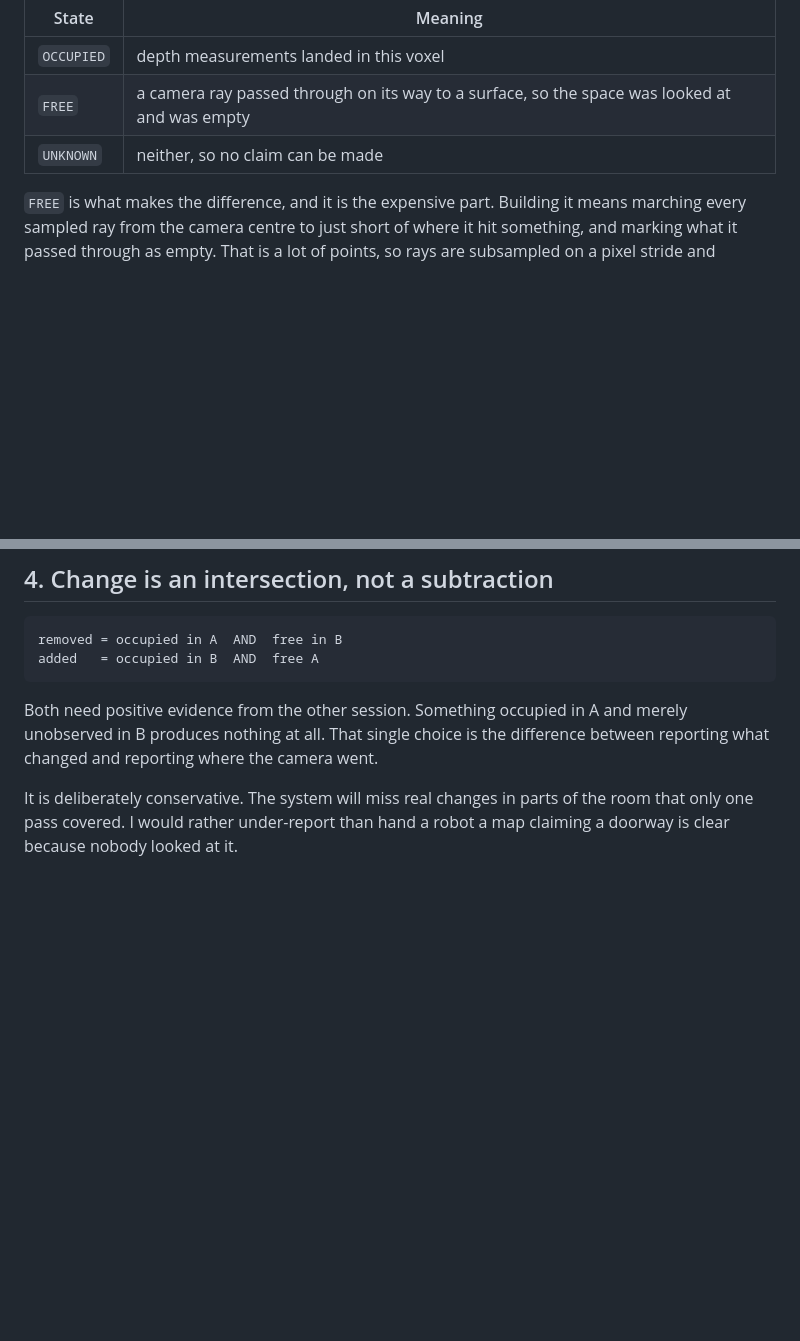
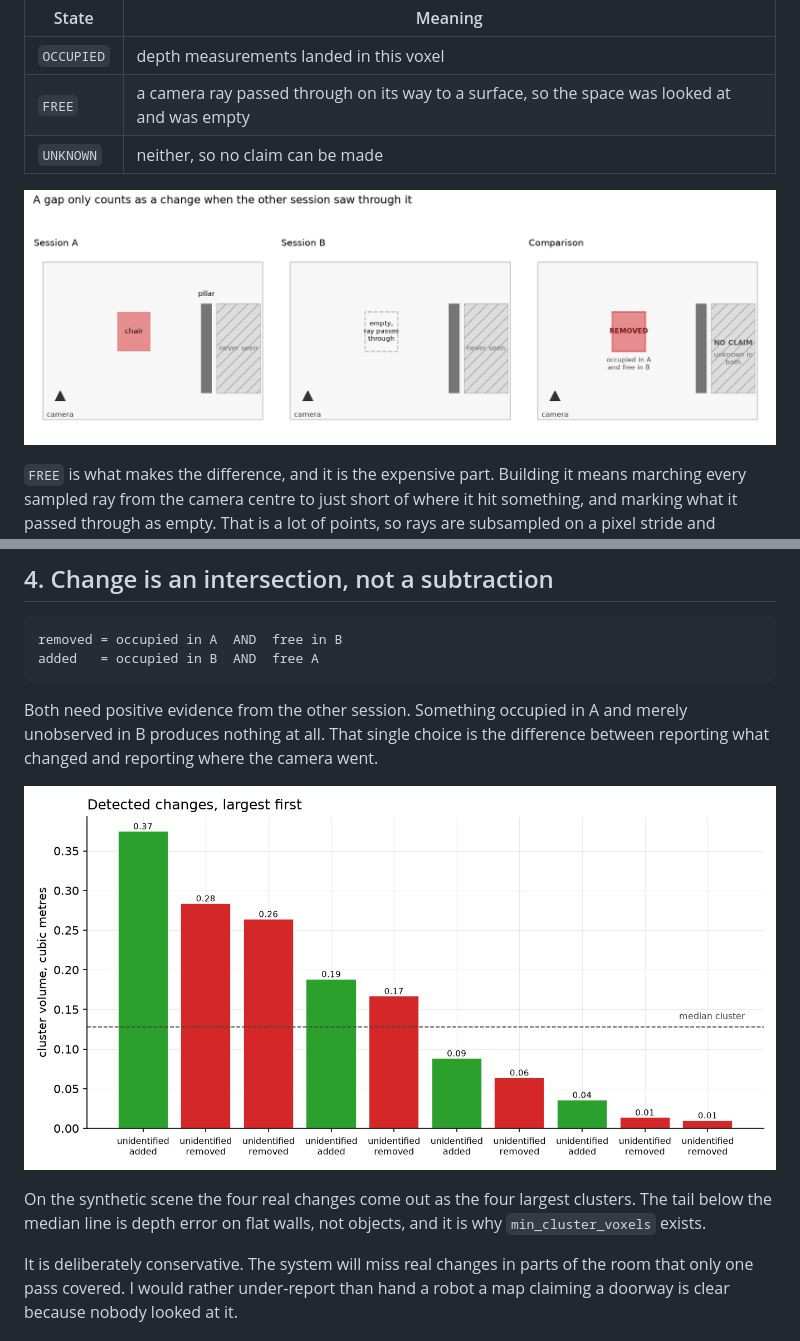
Before and after one commit to Ramdas-Chaugale/room-change-detection, a Markdown page: docs/DESIGN.md, 2 parts joined by grey strips. GitHub-like rendering; pictures changed too: docs/figures/change_summary.png (added), docs/figures/occupancy_states.png (added); blank space fills up the shorter version.

```diff
--- a/docs/DESIGN.md
+++ b/docs/DESIGN.md
@@ -73,6 +73,8 @@ So each session is stored as an occupancy map with three states:
 | `FREE` | a camera ray passed through on its way to a surface, so the space was looked at and was empty |
 | `UNKNOWN` | neither, so no claim can be made |
 
+![the three states resolving into a claim](figures/occupancy_states.png)
+
 `FREE` is what makes the difference, and it is the expensive part. Building it
 means marching every sampled ray from the camera centre to just short of where
 it hit something, and marking what it passed through as empty. That is a lot of
@@ -89,6 +91,12 @@ every object carves itself away and solid things dissolve.
 Both need positive evidence from the other session. Something occupied in A and
 merely unobserved in B produces nothing at all. That single choice is the
 difference between reporting what changed and reporting where the camera went.
+
+![detected changes by volume](figures/change_summary.png)
+
+On the synthetic scene the four real changes come out as the four largest
+clusters. The tail below the median line is depth error on flat walls, not
+objects, and it is why `min_cluster_voxels` exists.
 
 It is deliberately conservative. The system will miss real changes in parts of
 the room that only one pass covered. I would rather under-report than hand a
```
Also changed, not shown: README.md (+45 -21 lines), examples/README.md (+6 -0 lines), docs/figures/topdown.png (added), 1 other file.
